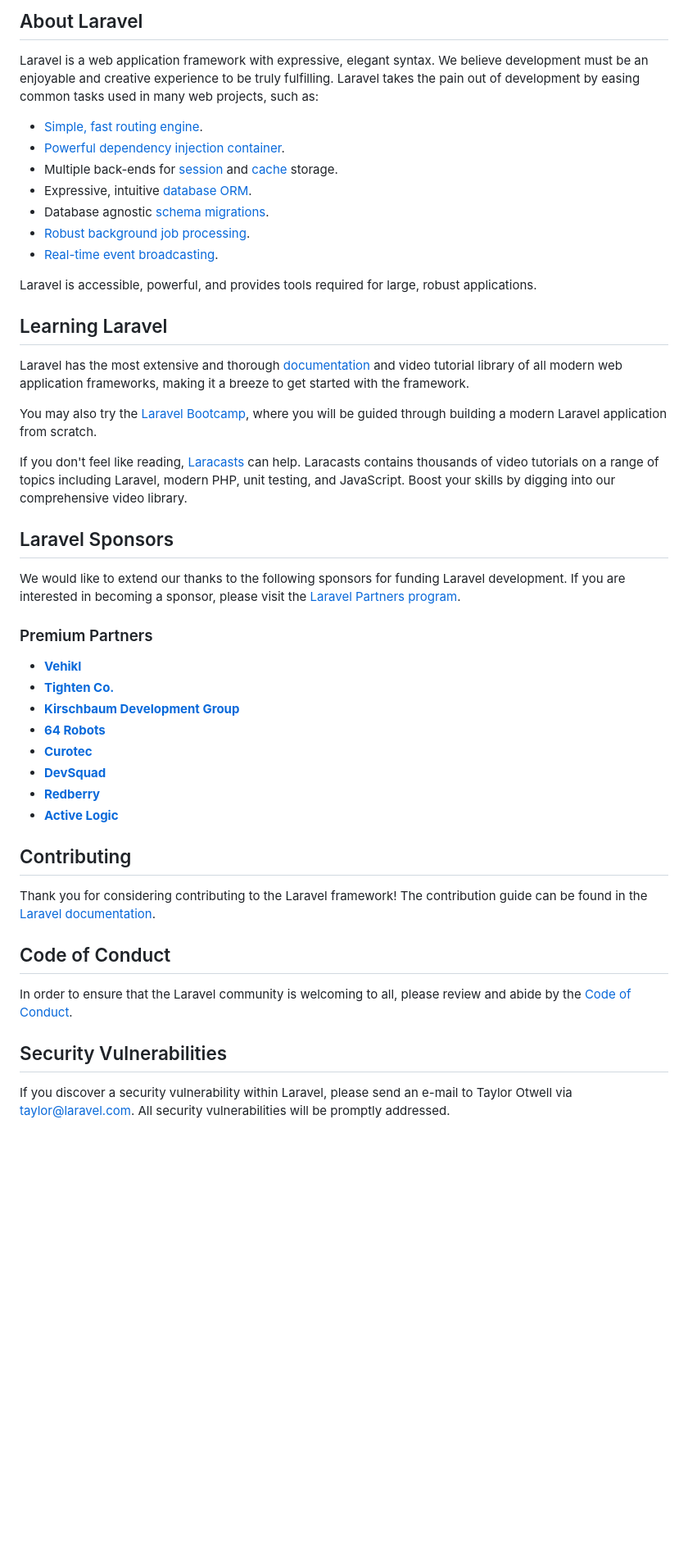
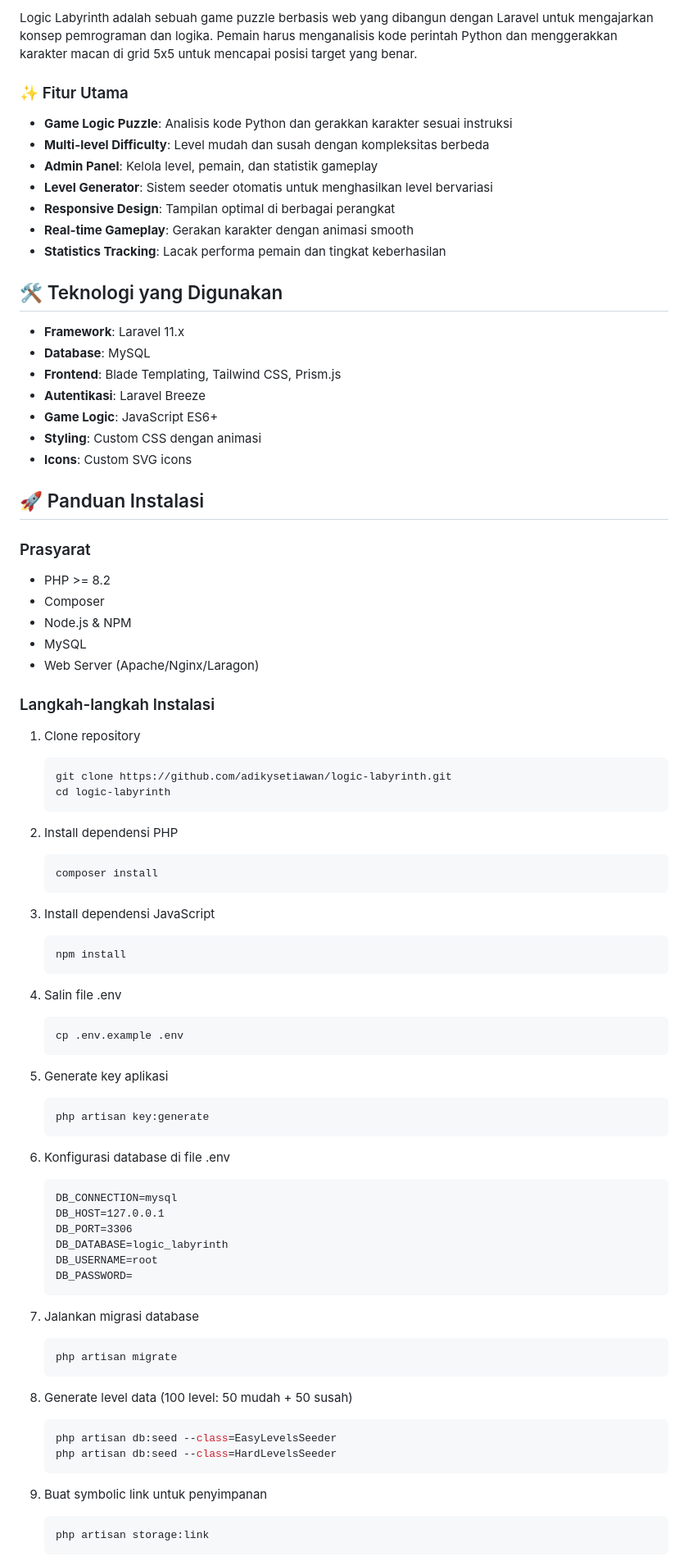
Before and after one commit to adikysetiawan/logic-labyrinth, a Markdown page: README.md, the part around one of its changes. Shown at 82% size. Rendered like a GitHub page; blank space fills up the shorter version.

````diff
--- a/README.md
+++ b/README.md
@@ -9,50 +4,87 @@
 
-## About Laravel
+Logic Labyrinth adalah sebuah game puzzle berbasis web yang dibangun dengan Laravel untuk mengajarkan konsep pemrograman dan logika. Pemain harus menganalisis kode perintah Python dan menggerakkan karakter macan di grid 5x5 untuk mencapai posisi target yang benar.
 
-Laravel is a web application framework with expressive, elegant syntax. We believe development must be an enjoyable and creative experience to be truly fulfilling. Laravel takes the pain out of development by easing common tasks used in many web projects, such as:
+### ✨ Fitur Utama
 
-- [Simple, fast routing engine](https://laravel.com/docs/routing).
-- [Powerful dependency injection container](https://laravel.com/docs/container).
-- Multiple back-ends for [session](https://laravel.com/docs/session) and [cache](https://laravel.com/docs/cache) storage.
-- Expressive, intuitive [database ORM](https://laravel.com/docs/eloquent).
-- Database agnostic [schema migrations](https://laravel.com/docs/migrations).
-- [Robust background job processing](https://laravel.com/docs/queues).
-- [Real-time event broadcasting](https://laravel.com/docs/broadcasting).
+- **Game Logic Puzzle**: Analisis kode Python dan gerakkan karakter sesuai instruksi
+- **Multi-level Difficulty**: Level mudah dan susah dengan kompleksitas berbeda
+- **Admin Panel**: Kelola level, pemain, dan statistik gameplay
+- **Level Generator**: Sistem seeder otomatis untuk menghasilkan level bervariasi
+- **Responsive Design**: Tampilan optimal di berbagai perangkat
+- **Real-time Gameplay**: Gerakan karakter dengan animasi smooth
+- **Statistics Tracking**: Lacak performa pemain dan tingkat keberhasilan
 
-Laravel is accessible, powerful, and provides tools required for large, robust applications.
+## 🛠️ Teknologi yang Digunakan
 
-## Learning Laravel
+- **Framework**: Laravel 11.x
+- **Database**: MySQL
+- **Frontend**: Blade Templating, Tailwind CSS, Prism.js
+- **Autentikasi**: Laravel Breeze
+- **Game Logic**: JavaScript ES6+
+- **Styling**: Custom CSS dengan animasi
+- **Icons**: Custom SVG icons
 
-Laravel has the most extensive and thorough [documentation](https://laravel.com/docs) and video tutorial library of all modern web application frameworks, making it a breeze to get started with the framework.
+## 🚀 Panduan Instalasi
 
-You may also try the [Laravel Bootcamp](https://bootcamp.laravel.com), where you will be guided through building a modern Laravel application from scratch.
+### Prasyarat
 
-If you don't feel like reading, [Laracasts](https://laracasts.com) can help. Laracasts contains thousands of video tutorials on a range of topics including Laravel, modern PHP, unit testing, and JavaScript. Boost your skills by digging into our comprehensive video library.
+- PHP >= 8.2
+- Composer
+- Node.js & NPM
+- MySQL
+- Web Server (Apache/Nginx/Laragon)
 
-## Laravel Sponsors
+### Langkah-langkah Instalasi
 
-We would like to extend our thanks to the following sponsors for funding Laravel development. If you are interested in becoming a sponsor, please visit the [Laravel Partners program](https://partners.laravel.com).
+1. Clone repository
+   ```bash
+   git clone https://github.com/adikysetiawan/logic-labyrinth.git
+   cd logic-labyrinth
+   ```
 
-### Premium Partners
+2. Install dependensi PHP
+   ```bash
+   composer install
+   ```
 
-- **[Vehikl](https://vehikl.com)**
-- **[Tighten Co.](https://tighten.co)**
-- **[Kirschbaum Development Group](https://kirschbaumdevelopment.com)**
-- **[64 Robots](https://64robots.com)**
-- **[Curotec](https://www.curotec.com/services/technologies/laravel)**
-- **[DevSquad](https://devsquad.com/hire-laravel-developers)**
-- **[Redberry](https://redberry.international/laravel-development)**
-- **[Active Logic](https://activelogic.com)**
+3. Install dependensi JavaScript
+   ```bash
+   npm install
+   ```
 
-## Contributing
+4. Salin file .env
+   ```bash
+   cp .env.example .env
+   ```
 
-Thank you for considering contributing to the Laravel framework! The contribution guide can be found in the [Laravel documentation](https://laravel.com/docs/contributions).
+5. Generate key aplikasi
+   ```bash
+   php artisan key:generate
+   ```
 
-## Code of Conduct
+6. Konfigurasi database di file .env
+   ```
+   DB_CONNECTION=mysql
+   DB_HOST=127.0.0.1
+   DB_PORT=3306
+   DB_DATABASE=logic_labyrinth
+   DB_USERNAME=root
+   DB_PASSWORD=
+   ```
 
-In order to ensure that the Laravel community is welcoming to all, please review and abide by the [Code of Conduct](https://laravel.com/docs/contributions#code-of-conduct).
+7. Jalankan migrasi database
+   ```bash
+   php artisan migrate
+   ```
 
-## Security Vulnerabilities
+8. Generate level data (100 level: 50 mudah + 50 susah)
+   ```bash
+   php artisan db:seed --class=EasyLevelsSeeder
+   php artisan db:seed --class=HardLevelsSeeder
+   ```
 
-If you discover a security vulnerability within Laravel, please send an e-mail to Taylor Otwell via [taylor@laravel.com](mailto:taylor@laravel.com). All security vulnerabilities will be promptly addressed.
+9. Buat symbolic link untuk penyimpanan
+   ```bash
+   php artisan storage:link
+   ```
 
````
Also changed, not shown: other parts of README.md (+126 -9 lines).
